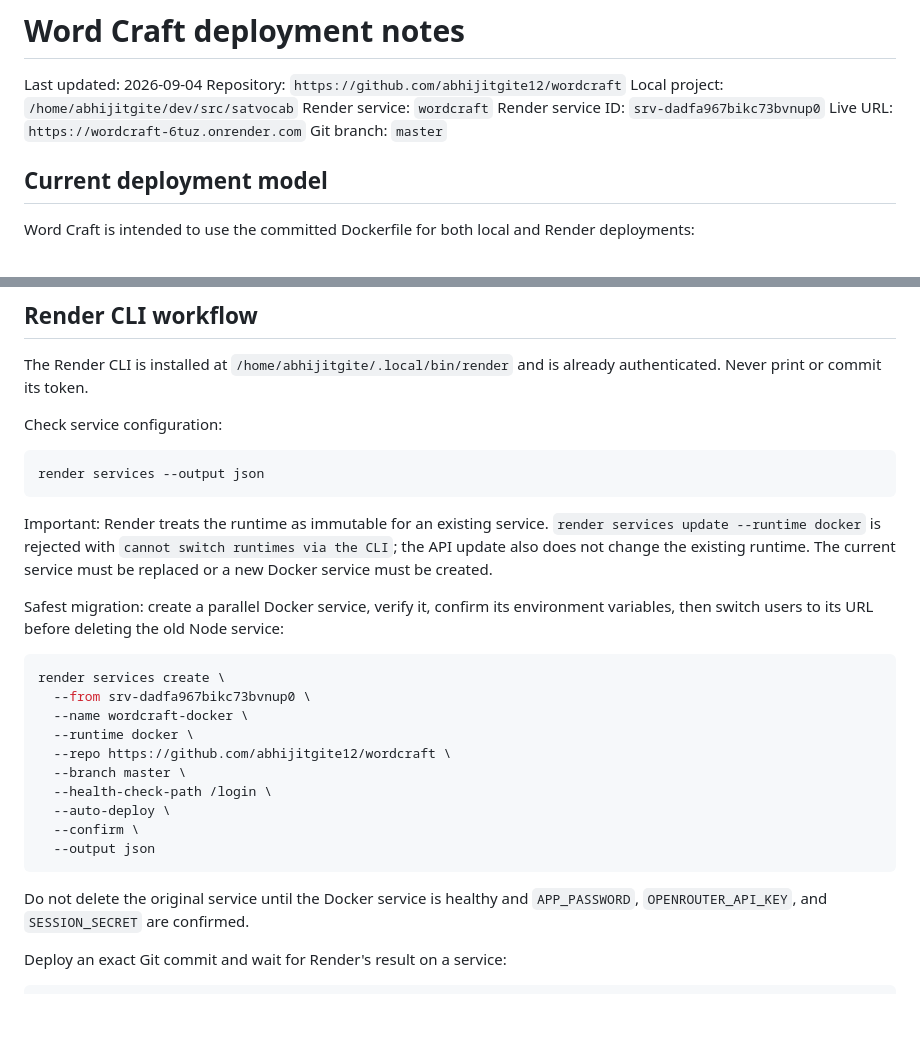
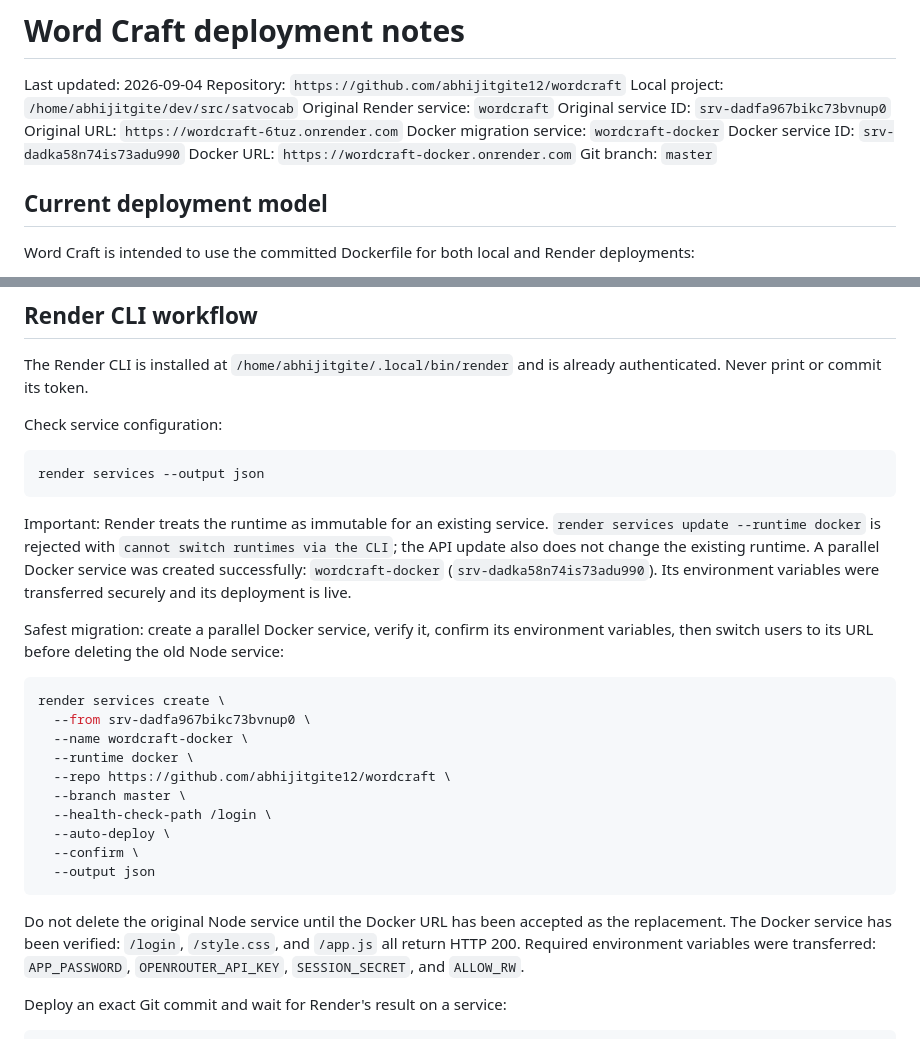
Before and after one commit to abhijitgite12/wordcraft, a Markdown page: notes.md, 2 parts joined by grey strips. Rendered like a GitHub page; blank space fills up the shorter version.

Commit message:
Record verified Docker Render service migration

````diff
--- a/notes.md
+++ b/notes.md
@@ -3,9 +3,12 @@
 Last updated: 2026-09-04
 Repository: `https://github.com/abhijitgite12/wordcraft`
 Local project: `/home/abhijitgite/dev/src/satvocab`
-Render service: `wordcraft`
-Render service ID: `srv-dadfa967bikc73bvnup0`
-Live URL: `https://wordcraft-6tuz.onrender.com`
+Original Render service: `wordcraft`
+Original service ID: `srv-dadfa967bikc73bvnup0`
+Original URL: `https://wordcraft-6tuz.onrender.com`
+Docker migration service: `wordcraft-docker`
+Docker service ID: `srv-dadka58n74is73adu990`
+Docker URL: `https://wordcraft-docker.onrender.com`
 Git branch: `master`
 
 ## Current deployment model
@@ -53,7 +56,7 @@ Check service configuration:
 render services --output json
 ```
 
-Important: Render treats the runtime as immutable for an existing service. `render services update --runtime docker` is rejected with `cannot switch runtimes via the CLI`; the API update also does not change the existing runtime. The current service must be replaced or a new Docker service must be created.
+Important: Render treats the runtime as immutable for an existing service. `render services update --runtime docker` is rejected with `cannot switch runtimes via the CLI`; the API update also does not change the existing runtime. A parallel Docker service was created successfully: `wordcraft-docker` (`srv-dadka58n74is73adu990`). Its environment variables were transferred securely and its deployment is live.
 
 Safest migration: create a parallel Docker service, verify it, confirm its environment variables, then switch users to its URL before deleting the old Node service:
 
@@ -70,7 +73,7 @@ render services create \
   --output json
 ```
 
-Do not delete the original service until the Docker service is healthy and `APP_PASSWORD`, `OPENROUTER_API_KEY`, and `SESSION_SECRET` are confirmed.
+Do not delete the original Node service until the Docker URL has been accepted as the replacement. The Docker service has been verified: `/login`, `/style.css`, and `/app.js` all return HTTP 200. Required environment variables were transferred: `APP_PASSWORD`, `OPENROUTER_API_KEY`, `SESSION_SECRET`, and `ALLOW_RW`.
 
 Deploy an exact Git commit and wait for Render's result on a service:
 
````
